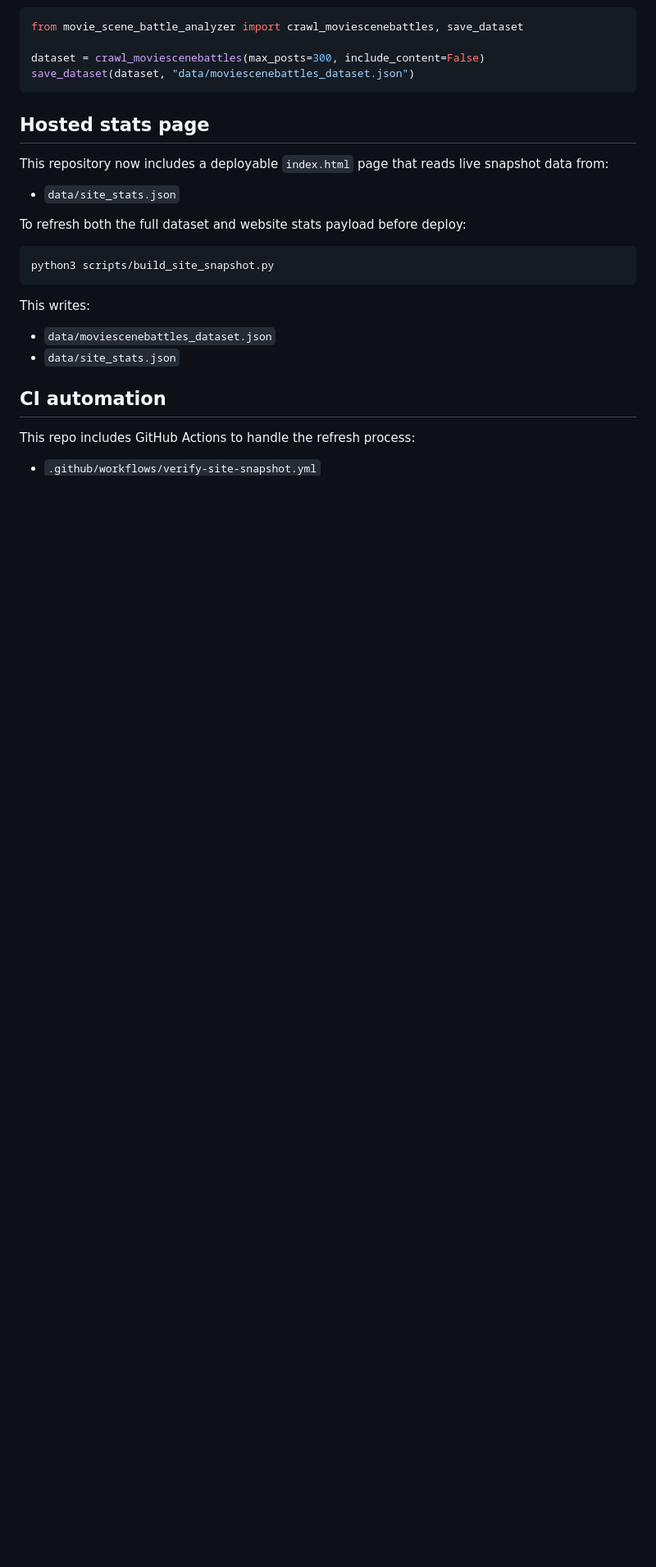
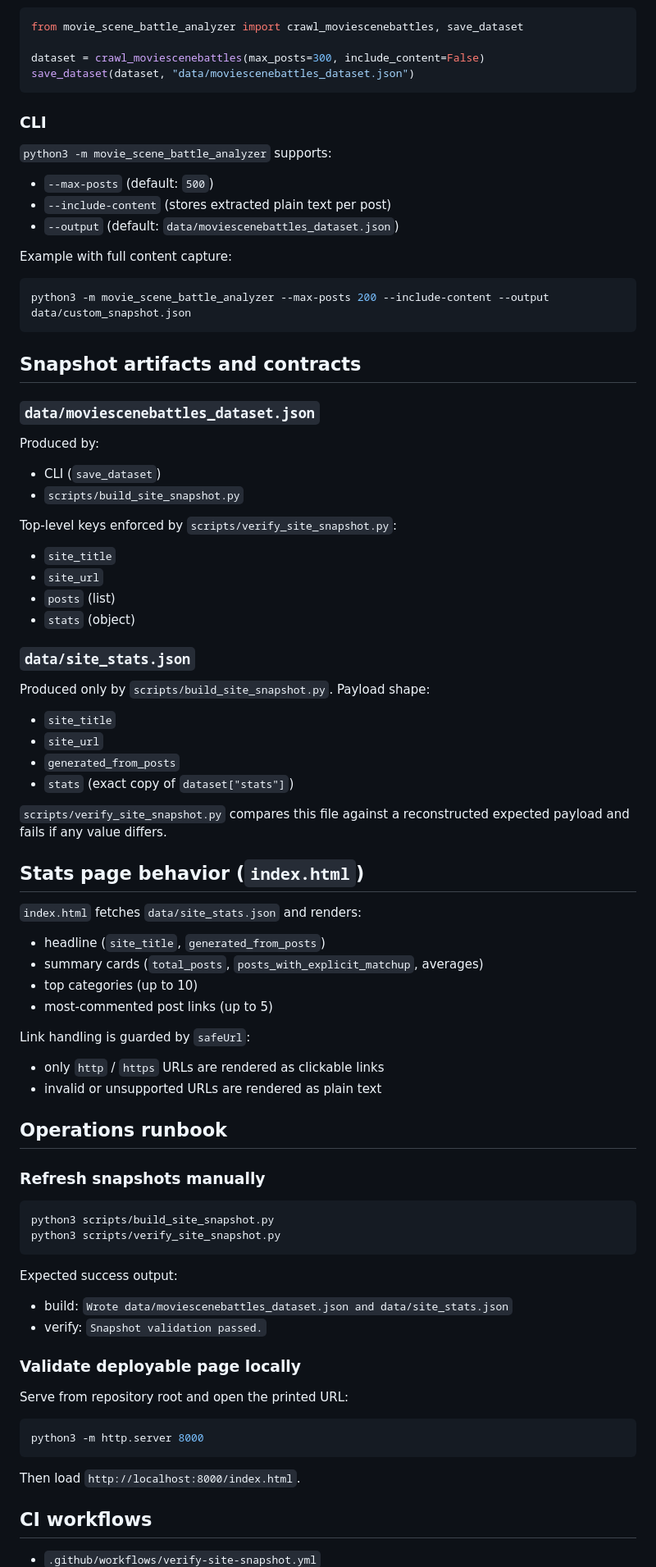
Before and after one commit to MAKaminski/movie_scene_battle_analyzer, a Markdown page: README.md, the part around one of its changes. Shown at 82% size. Rendered like a GitHub page; blank space fills up the shorter version.

````diff
--- a/README.md
+++ b/README.md
@@ -76,25 +64,80 @@ dataset = crawl_moviescenebattles(max_posts=300, include_content=False)
 save_dataset(dataset, "data/moviescenebattles_dataset.json")
 ```
 
-## Hosted stats page
+### CLI
 
-This repository now includes a deployable `index.html` page that reads live snapshot data from:
+`python3 -m movie_scene_battle_analyzer` supports:
 
-- `data/site_stats.json`
+- `--max-posts` (default: `500`)
+- `--include-content` (stores extracted plain text per post)
+- `--output` (default: `data/moviescenebattles_dataset.json`)
 
-To refresh both the full dataset and website stats payload before deploy:
+Example with full content capture:
+
+```bash
+python3 -m movie_scene_battle_analyzer --max-posts 200 --include-content --output data/custom_snapshot.json
+```
+
+## Snapshot artifacts and contracts
+
+### `data/moviescenebattles_dataset.json`
+
+Produced by:
+- CLI (`save_dataset`)
+- `scripts/build_site_snapshot.py`
+
+Top-level keys enforced by `scripts/verify_site_snapshot.py`:
+- `site_title`
+- `site_url`
+- `posts` (list)
+- `stats` (object)
+
+### `data/site_stats.json`
+
+Produced only by `scripts/build_site_snapshot.py`. Payload shape:
+
+- `site_title`
+- `site_url`
+- `generated_from_posts`
+- `stats` (exact copy of `dataset["stats"]`)
+
+`scripts/verify_site_snapshot.py` compares this file against a reconstructed expected payload and fails if any value differs.
+
+## Stats page behavior (`index.html`)
+
+`index.html` fetches `data/site_stats.json` and renders:
+- headline (`site_title`, `generated_from_posts`)
+- summary cards (`total_posts`, `posts_with_explicit_matchup`, averages)
+- top categories (up to 10)
+- most-commented post links (up to 5)
+
+Link handling is guarded by `safeUrl`:
+- only `http` / `https` URLs are rendered as clickable links
+- invalid or unsupported URLs are rendered as plain text
+
+## Operations runbook
+
+### Refresh snapshots manually
 
 ```bash
 python3 scripts/build_site_snapshot.py
+python3 scripts/verify_site_snapshot.py
 ```
 
-This writes:
+Expected success output:
+- build: `Wrote data/moviescenebattles_dataset.json and data/site_stats.json`
+- verify: `Snapshot validation passed.`
 
-- `data/moviescenebattles_dataset.json`
-- `data/site_stats.json`
+### Validate deployable page locally
 
-## CI automation
+Serve from repository root and open the printed URL:
 
-This repo includes GitHub Actions to handle the refresh process:
+```bash
+python3 -m http.server 8000
+```
+
+Then load `http://localhost:8000/index.html`.
+
+## CI workflows
 
 - `.github/workflows/verify-site-snapshot.yml`
````
Also changed, not shown: other parts of README.md (+61 -91 lines).
